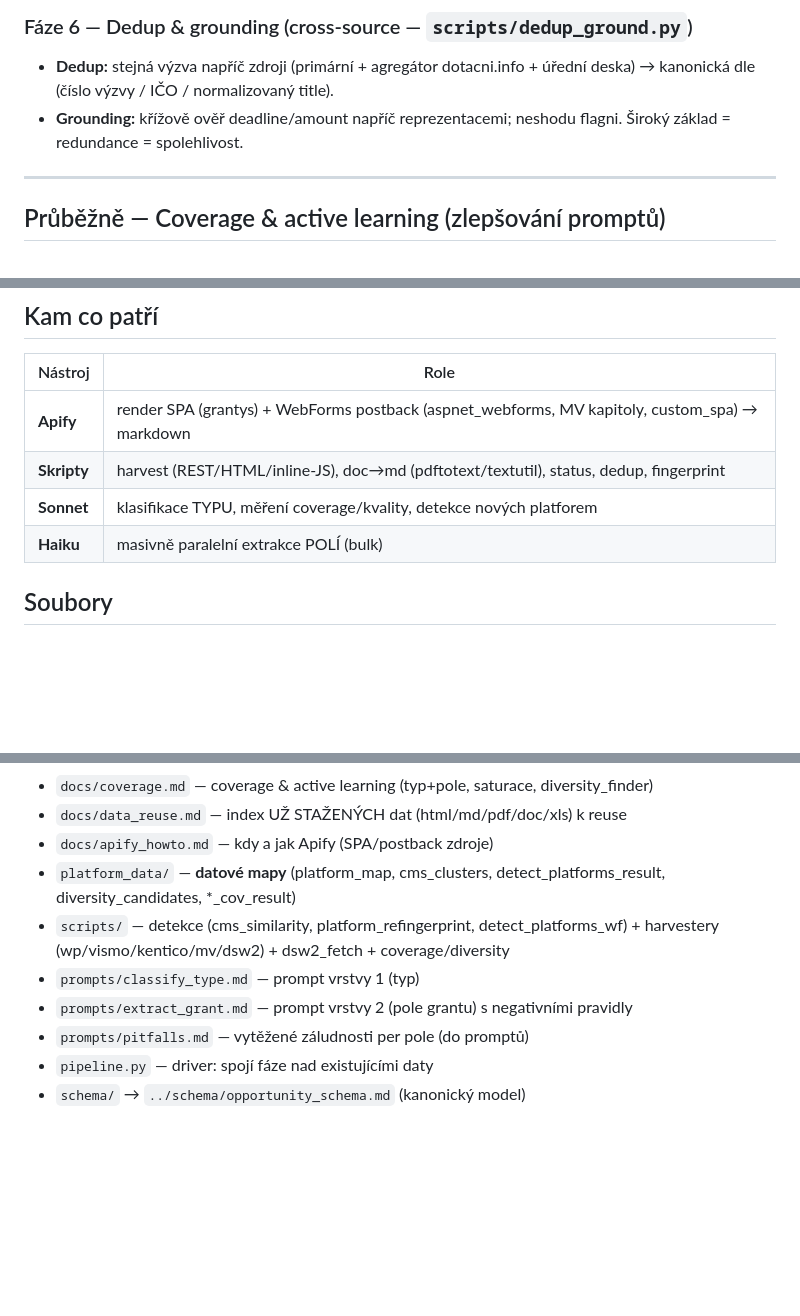
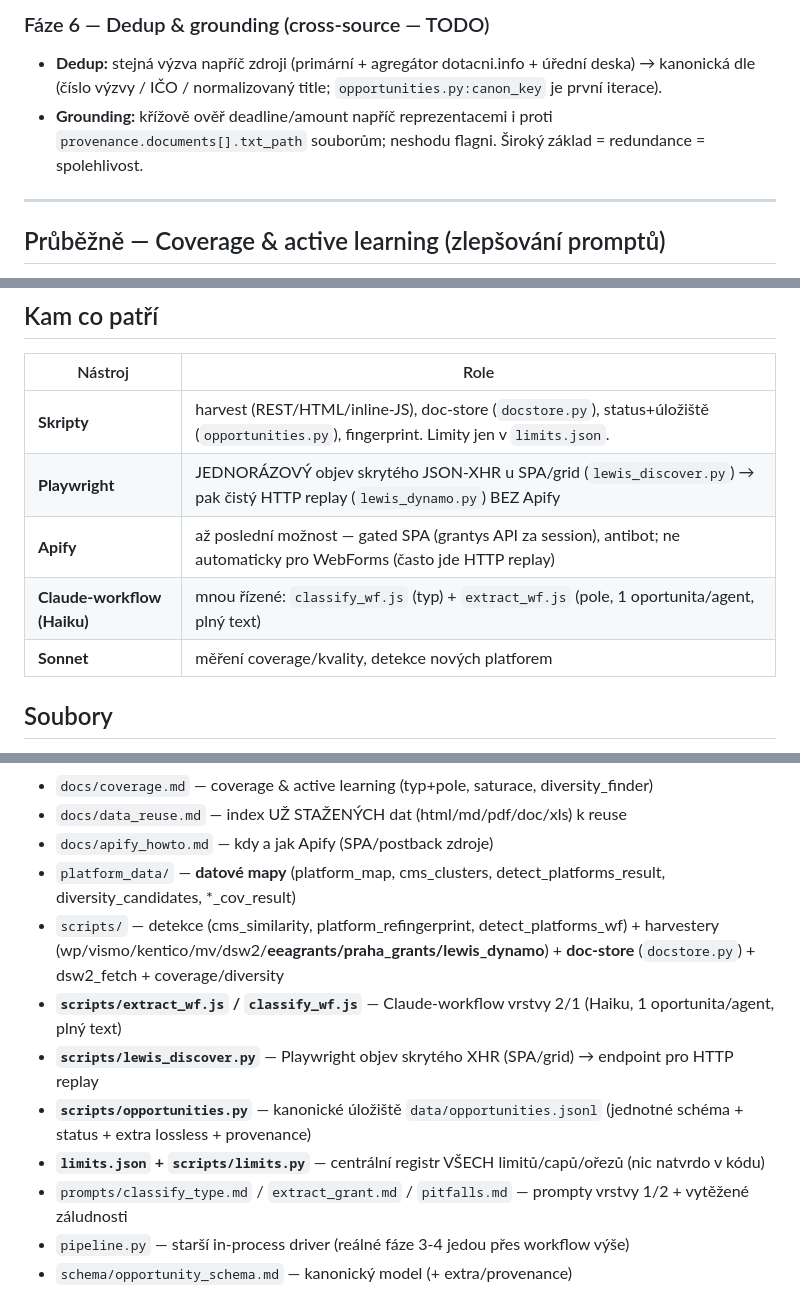
Before and after one commit to chocholous/regrantio, a Markdown page: README.md, 3 parts joined by grey strips. GitHub-like rendering; blank space fills up the shorter version.

```diff
--- a/README.md
+++ b/README.md
@@ -59,7 +61,7 @@ paralelně extrahuje pole. **Maximálně využívá UŽ STAŽENÁ DATA** (viz `d
 
-### Fáze 6 — Dedup & grounding (cross-source — `scripts/dedup_ground.py`)
-- **Dedup:** stejná výzva napříč zdroji (primární + agregátor dotacni.info + úřední deska) → kanonická dle (číslo výzvy / IČO / normalizovaný title).
-- **Grounding:** křížově ověř deadline/amount napříč reprezentacemi; neshodu flagni. Široký základ = redundance = spolehlivost.
+### Fáze 6 — Dedup & grounding (cross-source — TODO)
+- **Dedup:** stejná výzva napříč zdroji (primární + agregátor dotacni.info + úřední deska) → kanonická dle (číslo výzvy / IČO / normalizovaný title; `opportunities.py:canon_key` je první iterace).
+- **Grounding:** křížově ověř deadline/amount napříč reprezentacemi i proti `provenance.documents[].txt_path` souborům; neshodu flagni. Široký základ = redundance = spolehlivost.
 
 ---
 
@@ -75,10 +77,11 @@ Cyklus, který je MĚŘENÝ (ne nora):
 ## Kam co patří
 | Nástroj | Role |
 |---|---|
-| **Apify** | render SPA (grantys) + WebForms postback (aspnet_webforms, MV kapitoly, custom_spa) → markdown |
-| **Skripty** | harvest (REST/HTML/inline-JS), doc→md (pdftotext/textutil), status, dedup, fingerprint |
-| **Sonnet** | klasifikace TYPU, měření coverage/kvality, detekce nových platforem |
-| **Haiku** | masivně paralelní extrakce POLÍ (bulk) |
+| **Skripty** | harvest (REST/HTML/inline-JS), doc-store (`docstore.py`), status+úložiště (`opportunities.py`), fingerprint. Limity jen v `limits.json`. |
+| **Playwright** | JEDNORÁZOVÝ objev skrytého JSON-XHR u SPA/grid (`lewis_discover.py`) → pak čistý HTTP replay (`lewis_dynamo.py`) BEZ Apify |
+| **Apify** | až poslední možnost — gated SPA (grantys API za session), antibot; ne automaticky pro WebForms (často jde HTTP replay) |
+| **Claude-workflow (Haiku)** | mnou řízené: `classify_wf.js` (typ) + `extract_wf.js` (pole, 1 oportunita/agent, plný text) |
+| **Sonnet** | měření coverage/kvality, detekce nových platforem |
 
 ## Soubory
 - `docs/platform_playbook.md` — **definice VŠECH CMS rodin** → podpis/harvester/metoda/jdou-detaily-snadno
@@ -87,9 +90,11 @@ Cyklus, který je MĚŘENÝ (ne nora):
 - `docs/data_reuse.md` — index UŽ STAŽENÝCH dat (html/md/pdf/doc/xls) k reuse
 - `docs/apify_howto.md` — kdy a jak Apify (SPA/postback zdroje)
 - `platform_data/` — **datové mapy** (platform_map, cms_clusters, detect_platforms_result, diversity_candidates, *_cov_result)
-- `scripts/` — detekce (cms_similarity, platform_refingerprint, detect_platforms_wf) + harvestery (wp/vismo/kentico/mv/dsw2) + dsw2_fetch + coverage/diversity
-- `prompts/classify_type.md` — prompt vrstvy 1 (typ)
-- `prompts/extract_grant.md` — prompt vrstvy 2 (pole grantu) s negativními pravidly
-- `prompts/pitfalls.md` — vytěžené záludnosti per pole (do promptů)
-- `pipeline.py` — driver: spojí fáze nad existujícími daty
-- `schema/` → `../schema/opportunity_schema.md` (kanonický model)
+- `scripts/` — detekce (cms_similarity, platform_refingerprint, detect_platforms_wf) + harvestery (wp/vismo/kentico/mv/dsw2/**eeagrants/praha_grants/lewis_dynamo**) + **doc-store** (`docstore.py`) + dsw2_fetch + coverage/diversity
+- **`scripts/extract_wf.js` / `classify_wf.js`** — Claude-workflow vrstvy 2/1 (Haiku, 1 oportunita/agent, plný text)
+- **`scripts/lewis_discover.py`** — Playwright objev skrytého XHR (SPA/grid) → endpoint pro HTTP replay
+- **`scripts/opportunities.py`** — kanonické úložiště `data/opportunities.jsonl` (jednotné schéma + status + extra lossless + provenance)
+- **`limits.json` + `scripts/limits.py`** — centrální registr VŠECH limitů/capů/ořezů (nic natvrdo v kódu)
+- `prompts/classify_type.md` / `extract_grant.md` / `pitfalls.md` — prompty vrstvy 1/2 + vytěžené záludnosti
+- `pipeline.py` — starší in-process driver (reálné fáze 3-4 jedou přes workflow výše)
+- `schema/opportunity_schema.md` — kanonický model (+ extra/provenance)
```
Also changed, not shown: other parts of README.md (+15 -13 lines), prompts/pitfalls.md (+3 -0 lines), schema/opportunity_schema.md (+9 -0 lines).
